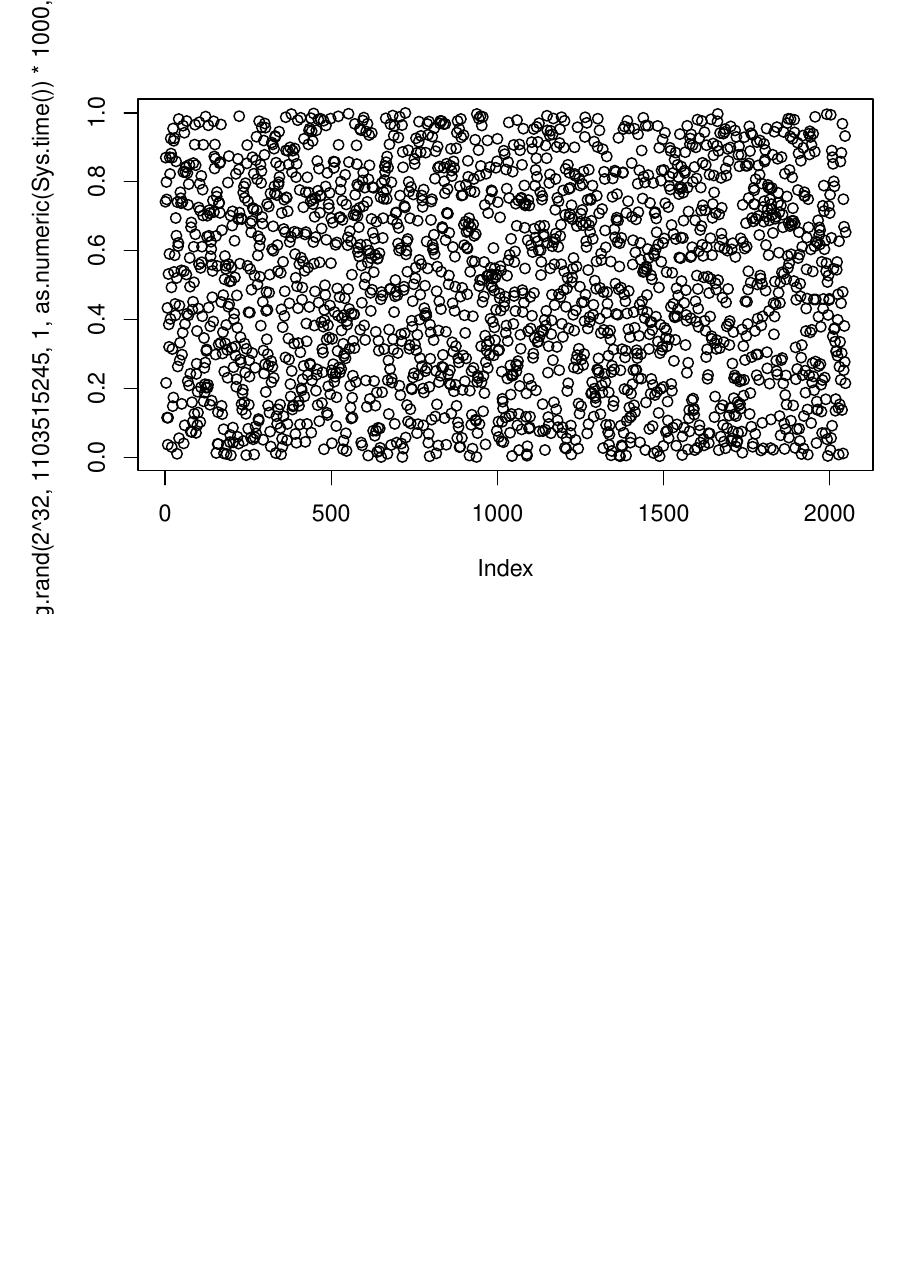
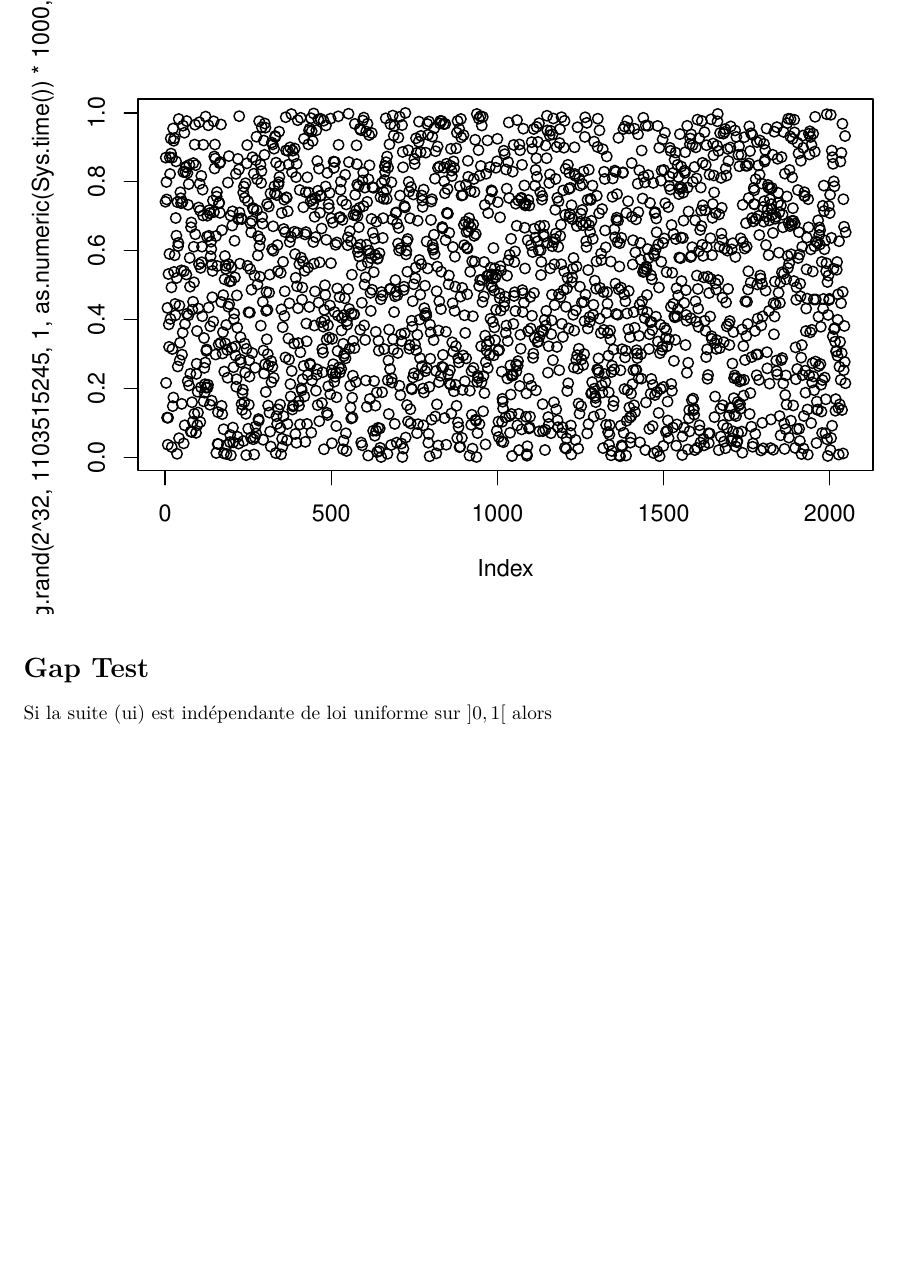
Before and after one commit to nclv/ensimag-ISI, an R Markdown document (PIEP/TD1/TD1.Rmd): part of page 27 of 27, cut so that both start at the same text, the shorter picture padded with empty space. Rendered offline with R 4.5, knitr and Pandoc, then LaTeX, with nearby package versions.

Commit message:
TD1 PIEP

````diff
--- a/PIEP/TD1/TD1.Rmd
+++ b/PIEP/TD1/TD1.Rmd
@@ -107,3 +107,7 @@ Une valeur de $c$ égale à $1$ permet une meilleur répartition dans notre exem
 # (implémentation ANSI C).
 plot(lcg.rand(2 ** 32, 1103515245, 1, as.numeric(Sys.time()) * 1000, 2048))
 ```
+
+# Gap Test
+
+Si la  suite  (ui)  est  indépendante  de  loi  uniforme  sur $]0,1[$ alors
````
